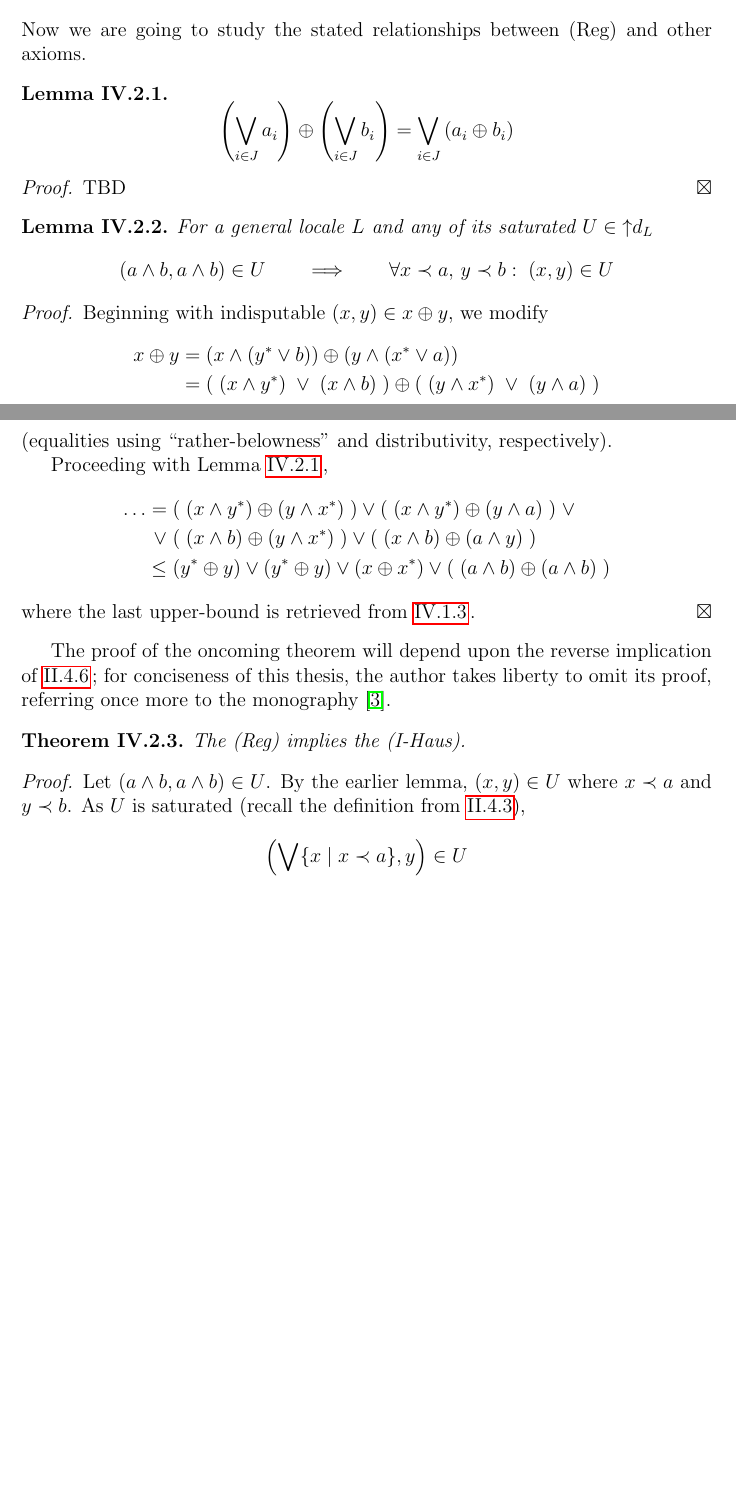
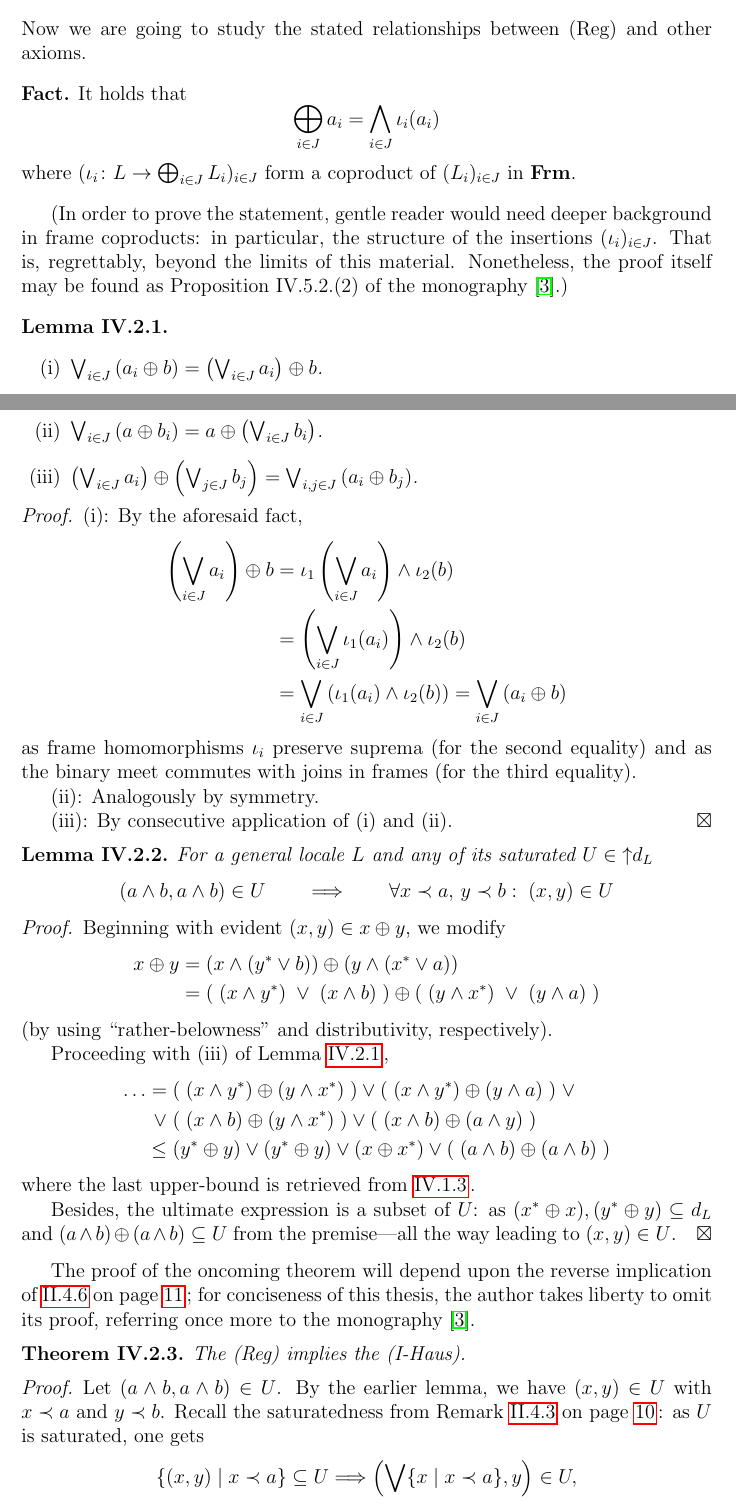
Before and after one commit to mathemage/separation-axioms, a LaTeX thesis (en/thesis.tex, which reads en/chap4.tex): two parts of pages 19 and 20 of 22, joined at a grey line, cut so that both start at the same text, the shorter picture padded with empty space. Compiled offline with pdfLaTeX.

Commit message:
Pr: oplus-vee-distrib (done)

```diff
--- a/en/chap4.tex
+++ b/en/chap4.tex
@@ -121,14 +121,51 @@ Moreover, the proposition leads us to
 Now we are going to study the stated relationships between (Reg) and other
 axioms.
 
+\begin{fact}
+  It holds that
+  \[
+    \bigoplus_{i\in J} a_i = \bigwedge_{i\in J} \iota_i(a_i)
+  \]
+  where $(\iota_i\colon L \to \bigoplus_{i\in J} L_i)_{i\in J}$ form a
+  coproduct of~$(L_i)_{i\in J}$ in~{\bf Frm}.
+\end{fact}
+(In order to prove the statement, gentle reader would need deeper background
+in~frame coproducts:
+in particular, the structure of the insertions $(\iota_i)_{i\in J}$.
+That is, regrettably, beyond the limits of this material.
+Nonetheless, the proof itself may be found as Proposition~IV.5.2.(2) of the
+monography~\cite{picado-pultr12}.)
+
 \begin{lem} \label{oplus-vee-distrib}
-  \[
-    \left(\bigvee_{i\in J} a_i\right) \oplus \left(\bigvee_{i\in J} b_i\right)
-    = \bigvee_{i\in J} \left(a_i \oplus b_i\right)
-  \]
+  ~
+  \begin{enumerate}
+  \item $\bigvee_{i\in J} \left(a_i \oplus b\right) = \left(\bigvee_{i\in J}
+    a_i \right) \oplus b$.
+  \item $\bigvee_{i\in J} \left(a \oplus b_i\right) = a \oplus
+    \left(\bigvee_{i\in J} b_i \right)$.
+  \item $\left(\bigvee_{i\in J} a_i\right) \oplus \left(\bigvee_{j\in J}
+    b_j\right) = \bigvee_{i, j\in J} \left(a_i \oplus b_j\right)$.
+  \end{enumerate}
 \end{lem}
 \begin{proof}
-  TBD
+  (i):
+  By the aforesaid fact,
+  \begin{align*}
+    \left(\bigvee_{i\in J} a_i \right) \oplus b
+    &= \iota_1\left(\bigvee_{i\in J} a_i \right) \wedge \iota_2(b) \\
+    &= \left(\bigvee_{i\in J} \iota_1(a_i) \right) \wedge \iota_2(b) \\
+    &= \bigvee_{i\in J} \left(\iota_1(a_i) \wedge \iota_2(b) \right)
+    = \bigvee_{i\in J} \left(a_i \oplus b\right)
+  \end{align*}
+  as frame homomorphisms $\iota_i$ preserve suprema (for the second equality)
+  and as the binary meet commutes with joins in frames (for the third
+  equality).
+
+  (ii):
+  Analogously by symmetry.
+
+  (iii):
+  By consecutive application of (i) and (ii).
 \end{proof}
 
 \begin{lem}
@@ -140,15 +177,15 @@ axioms.
   \]
 \end{lem}
 \begin{proof}
-  Beginning with indisputable $(x, y)\in x \oplus y$, we modify
+  Beginning with evident $(x, y)\in x \oplus y$, we modify
   \begin{align*}
     x \oplus y &= (x \wedge (y^* \vee b)) \oplus (y \wedge (x^* \vee a)) \\
                &= (\; (x \wedge y^*) \; \vee \; (x \wedge b) \; ) \oplus (\; (y
     \wedge x^*) \; \vee \; (y \wedge a) \; )
   \end{align*}
-  (equalities using ``rather-belowness'' and distributivity, respectively).
+  (by using ``rather-belowness'' and distributivity, respectively).
 
-  Proceeding with Lemma~\ref{oplus-vee-distrib}\thinspace,
+  Proceeding with (iii) of Lemma~\ref{oplus-vee-distrib}\thinspace,
   \begin{align*}
      \ldots = \; &(\; (x \wedge y^*) \oplus (y \wedge x^*) \; ) \vee
             (\; (x \wedge y^*) \oplus (y \wedge a) \; ) \; \vee \\
@@ -158,11 +195,16 @@ axioms.
                   (\; (a \wedge b)\oplus(a \wedge b) \;)
   \end{align*}
   where the last upper-bound is retrieved from~\ref{rb->leq}\thinspace.
+
+  Besides, the ultimate expression is a subset of $U$:
+  as $(x^*\oplus x), (y^*\oplus y)\subseteq d_L$ and $(a \wedge b)\oplus(a
+  \wedge b)\subseteq U$ from the premise---all the way leading to $(x, y)\in
+  U$.
 \end{proof}
 
 The proof of the oncoming theorem will depend upon the reverse implication
-of~\ref{meets-in-satur}\thinspace;
-for conciseness of this thesis, the author takes liberty to omit its proof,
+of~\ref{meets-in-satur} on page~\pageref{meets-in-satur}\thinspace;
+for conciseness of this thesis, the author takes liberty to~omit its proof,
 referring once more to the monography~\cite{picado-pultr12}.
 
 \begin{thm}
@@ -170,10 +212,14 @@ referring once more to the monography~\cite{picado-pultr12}.
 \end{thm}
 \begin{proof}
   Let $(a \wedge b, a \wedge b) \in U$.
-  By the earlier lemma, $(x, y)\in U$ where $x \rb a$ and $y \rb b$.
-  As $U$ is saturated (recall the definition from~\ref{satur-def-eq}),
+  By the earlier lemma, we have $(x, y)\in U$ with $x \rb a$ and $y \rb b$.
+  Recall the saturatedness from Remark~\ref{satur-def-eq} on
+  page~\pageref{satur-def-eq}\thinspace:
+  as $U$ is saturated, one gets
   \[
-    \left(\bigvee \{x \st x \rb a\}, y\right)\in U
+    \left\{ (x, y) \st x \rb a \right\} \subseteq U
+    \Longrightarrow
+    \left(\bigvee \{x \st x \rb a\}, y\right)\in U,
   \]
   or equally, using regularity,
   \[
--- a/en/thesis.tex
+++ b/en/thesis.tex
@@ -90,6 +90,7 @@
 
 \def\labelitemi{$\spadesuit$}
 \renewcommand{\thechapter}{\Roman{chapter}}
+\renewcommand{\labelenumi}{{\rm(\roman{enumi})}}
 
 \newcommand{\N}{\mathbb{N}}
 \newcommand{\R}{\mathbb{R}}
```
Also changed, not shown: en/chap4.tex (2 more changed lines).
